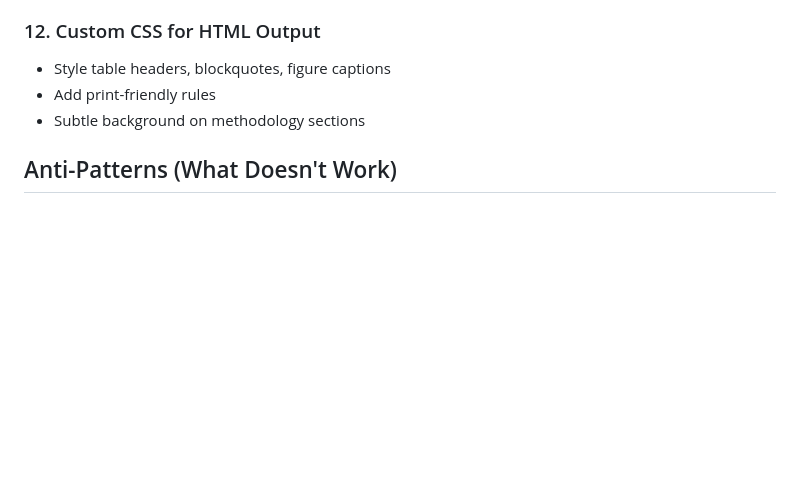
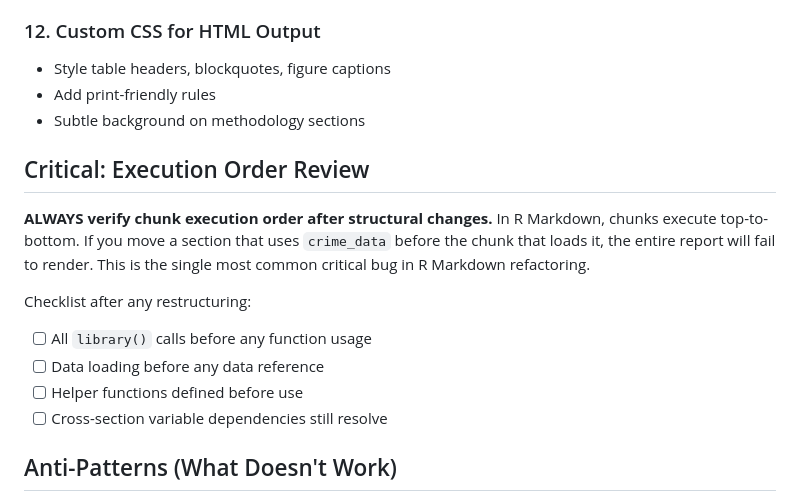
Before and after one commit to casruta/bc-crime, a Markdown page: .claude/skills/data-analyst.md, the part around the change. GitHub-like rendering; blank space fills up the shorter version.

```diff
--- a/.claude/skills/data-analyst.md
+++ b/.claude/skills/data-analyst.md
@@ -95,6 +95,19 @@ has_column <- "MONTH" %in% names(data)
 - Add print-friendly rules
 - Subtle background on methodology sections
 
+## Critical: Execution Order Review
+
+**ALWAYS verify chunk execution order after structural changes.** In R Markdown,
+chunks execute top-to-bottom. If you move a section that uses `crime_data` before
+the chunk that loads it, the entire report will fail to render. This is the single
+most common critical bug in R Markdown refactoring.
+
+Checklist after any restructuring:
+- [ ] All `library()` calls before any function usage
+- [ ] Data loading before any data reference
+- [ ] Helper functions defined before use
+- [ ] Cross-section variable dependencies still resolve
+
 ## Anti-Patterns (What Doesn't Work)
 
 1. **Adding more charts past 15** - Overwhelming, not insightful
```
Also changed, not shown: improvement_log.md (+12 -0 lines).
